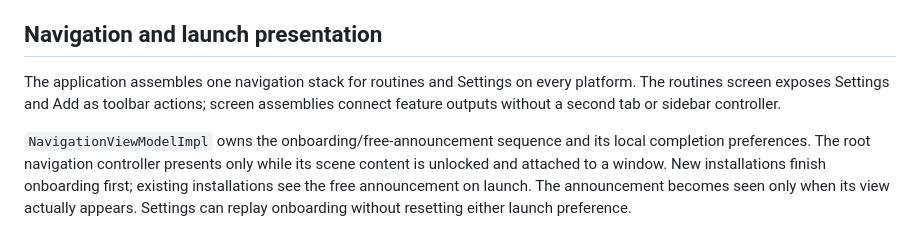
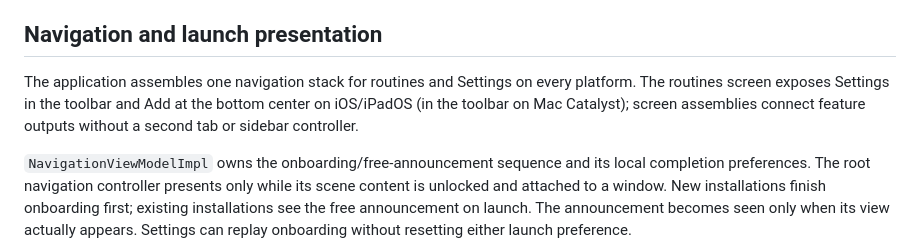
Before and after one commit to DimaMishchenko/Routine, a Markdown page: ARCHITECTURE.md, the part around the change. GitHub-like rendering.

Commit message:
📝 docs: describe the mobile Add button placement

```diff
--- a/ARCHITECTURE.md
+++ b/ARCHITECTURE.md
@@ -27,7 +27,8 @@ SwiftUI supplies selected charts and controls.
 ## Navigation and launch presentation
 
 The application assembles one navigation stack for routines and Settings on every
-platform. The routines screen exposes Settings and Add as toolbar actions; screen
+platform. The routines screen exposes Settings in the toolbar and Add at the bottom
+center on iOS/iPadOS (in the toolbar on Mac Catalyst); screen
 assemblies connect feature outputs without a second tab or sidebar controller.
 
 `NavigationViewModelImpl` owns the onboarding/free-announcement sequence and its
```
